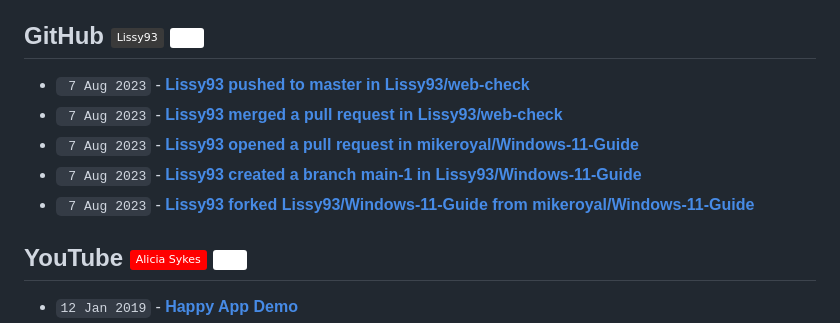
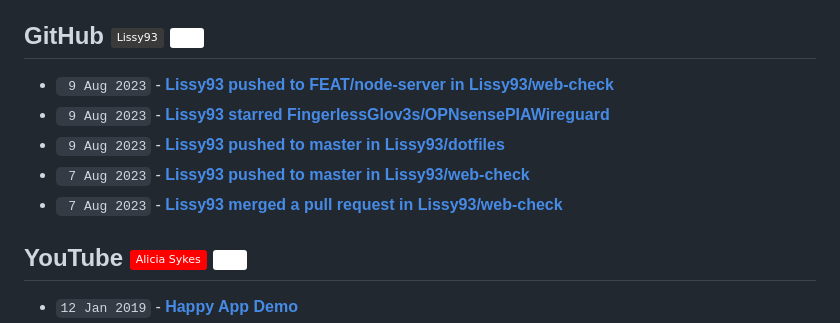
Before and after one commit to Lissy93/feeds, a Markdown page: RECENT.md, the part around the change. Rendered like a GitHub page; badges without logos.

Commit message:
📎 Updates links to recent updates

```diff
--- a/RECENT.md
+++ b/RECENT.md
@@ -30,11 +30,11 @@
 
 ## GitHub [![GitHub - @Lissy93](https://img.shields.io/badge/-Lissy93-3a3a3a?style=flat&logo=GitHub&logoColor=white)](https://github.com/Lissy93 "GitHub - @Lissy93") [![RSS Feed](https://img.shields.io/badge/-RSS-FFF?style=flat&logo=rss&logoColor=FFA500)](https://raw.githubusercontent.com/Lissy93/feeds/main/github.atom)
 <!-- github-feed start -->
+- ` 9 Aug 2023` - **[Lissy93 pushed to FEAT/node-server in Lissy93/web-check](https://github.com/Lissy93/web-check/compare/77d4ca26a4...976ca7d47a)**
+- ` 9 Aug 2023` - **[Lissy93 starred FingerlessGlov3s/OPNsensePIAWireguard](https://github.com/FingerlessGlov3s/OPNsensePIAWireguard)**
+- ` 9 Aug 2023` - **[Lissy93 pushed to master in Lissy93/dotfiles](https://github.com/Lissy93/dotfiles/compare/3d1a41f3db...243d0f8286)**
 - ` 7 Aug 2023` - **[Lissy93 pushed to master in Lissy93/web-check](https://github.com/Lissy93/web-check/compare/c46fed5ebb...8624237760)**
 - ` 7 Aug 2023` - **[Lissy93 merged a pull request in Lissy93/web-check](https://github.com/Lissy93/web-check/pull/24)**
-- ` 7 Aug 2023` - **[Lissy93 opened a pull request in mikeroyal/Windows-11-Guide](https://github.com/mikeroyal/Windows-11-Guide/pull/99)**
-- ` 7 Aug 2023` - **[Lissy93 created a branch main-1 in Lissy93/Windows-11-Guide](https://github.com/Lissy93/Windows-11-Guide/compare/main-1)**
-- ` 7 Aug 2023` - **[Lissy93 forked Lissy93/Windows-11-Guide from mikeroyal/Windows-11-Guide](https://github.com/Lissy93/Windows-11-Guide)**
 <!-- github-feed end -->
 
 ## YouTube [![YouTube - Alicia Sykes](https://img.shields.io/badge/-Alicia_Sykes-FF0000?style=flat&logo=youtube&logoColor=white)](https://youtube.com/@AliciaSykes "YouTube - Alicia Sykes") [![RSS Feed](https://img.shields.io/badge/-RSS-FFF?style=flat&logo=rss&logoColor=FFA500)](https://raw.githubusercontent.com/Lissy93/feeds/main/youtube.atom)
```
